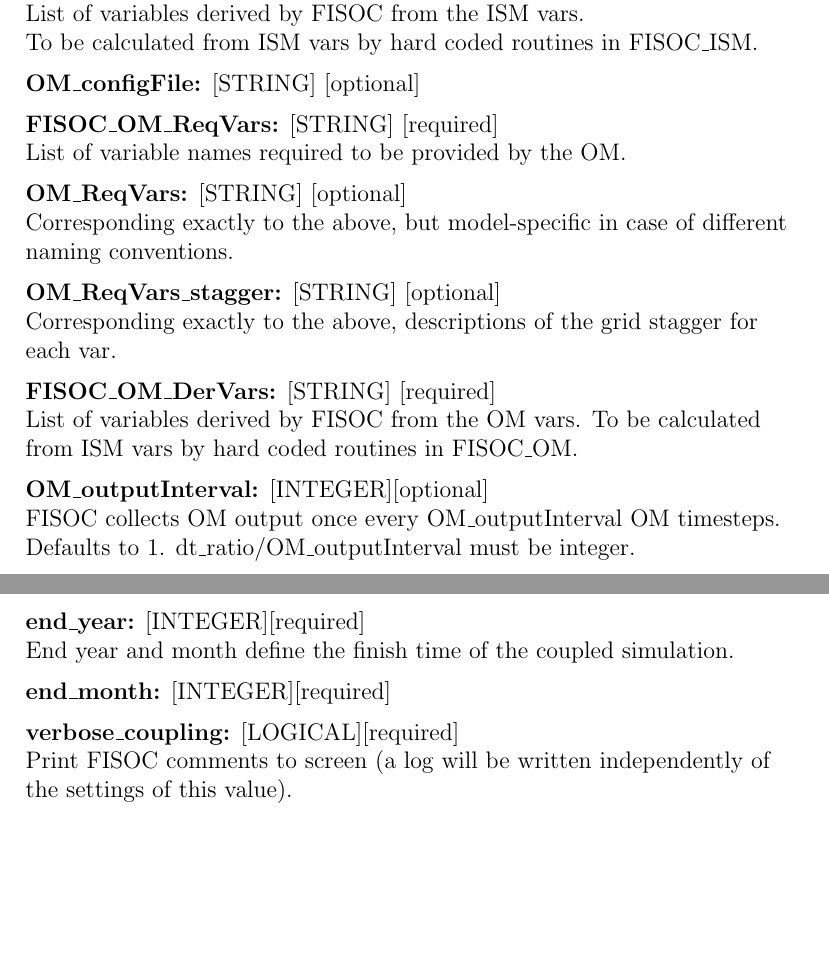
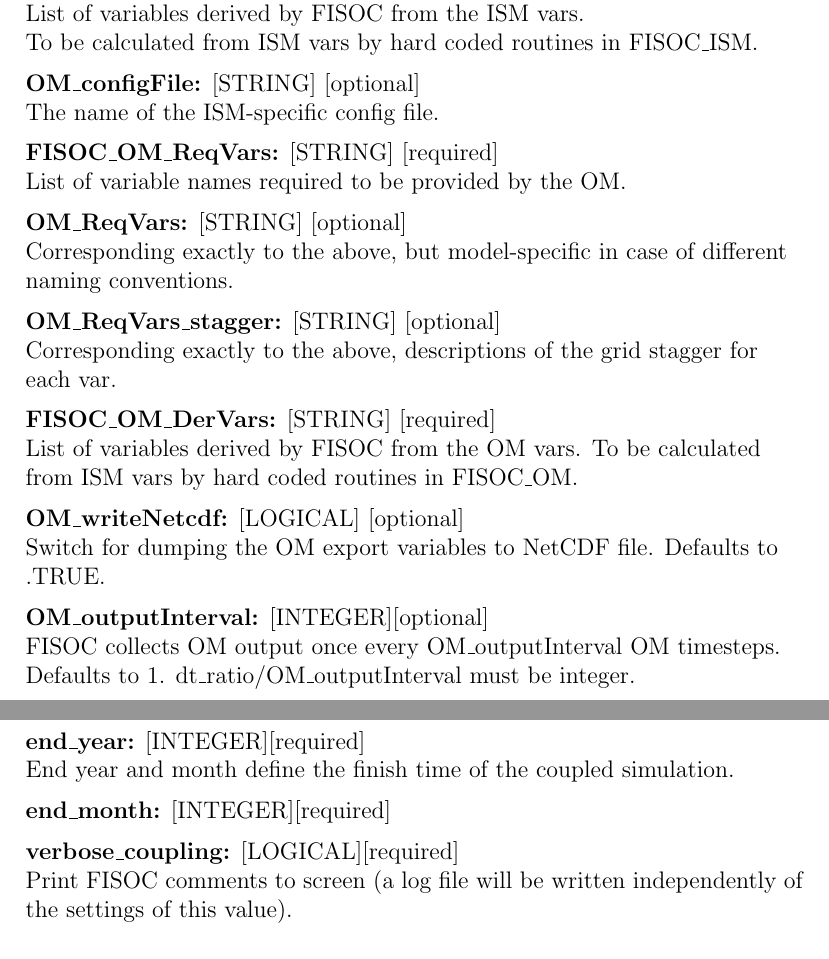
Before and after one commit to RupertGladstone/FISOC, a LaTeX document (doc/FISOC_manual.tex): two parts of pages 5 and 6 of 10, joined at a grey line, cut so that both start at the same text, the shorter picture padded with empty space. Compiled offline with pdfLaTeX.

Commit message:
dumping OM export field bundle to netcdf file on OM output timesteps now works.

```diff
--- a/doc/FISOC_manual.tex
+++ b/doc/FISOC_manual.tex
@@ -227,7 +227,9 @@ Corresponding exactly to the above, but model-specific in case of different nami
 List of variables derived by FISOC from the ISM vars.                      \\
 To be calculated from ISM vars by hard coded routines in FISOC\_ISM.       \\
 \vspace{6pt}
+
 \textbf{OM\_configFile:}      [STRING] [optional]                          \\
+The name of the ISM-specific config file.                                  \\
 \vspace{6pt}
 \textbf{FISOC\_OM\_ReqVars:}  [STRING] [required]                          \\
 List of variable names required to be provided by the OM.                  \\
@@ -242,6 +244,12 @@ Corresponding exactly to the above, descriptions of the grid stagger for each va
 List of variables derived by FISOC from the OM vars.
 To be calculated from ISM vars by hard coded routines in FISOC\_OM.        \\
 \vspace{6pt}
+\textbf{OM\_writeNetcdf:}   [LOGICAL] [optional]                          \\
+Switch for dumping the OM export variables to NetCDF file.
+Defaults to .TRUE.                                                         \\
+\vspace{6pt}
+
+
 \textbf{OM\_outputInterval:} [INTEGER][optional]                           \\
 FISOC collects OM output once every OM\_outputInterval OM timesteps.
 Defaults to 1.  dt\_ratio/OM\_outputInterval must be integer.              \\
@@ -263,7 +271,7 @@ End year and month define the finish time of the coupled simulation.       \\
 \textbf{end\_month:}         [INTEGER][required]                           \\
 \vspace{6pt}
 \textbf{verbose\_coupling:}  [LOGICAL][required]                           \\
-Print FISOC comments to screen (a log will be written independently of the settings of this value).\\
+Print FISOC comments to screen (a log file will be written independently of the settings of this value).\\
 \end{flushleft}
 
 \subsubsection{Timestepping}
```
Also changed, not shown: 7 other files.
